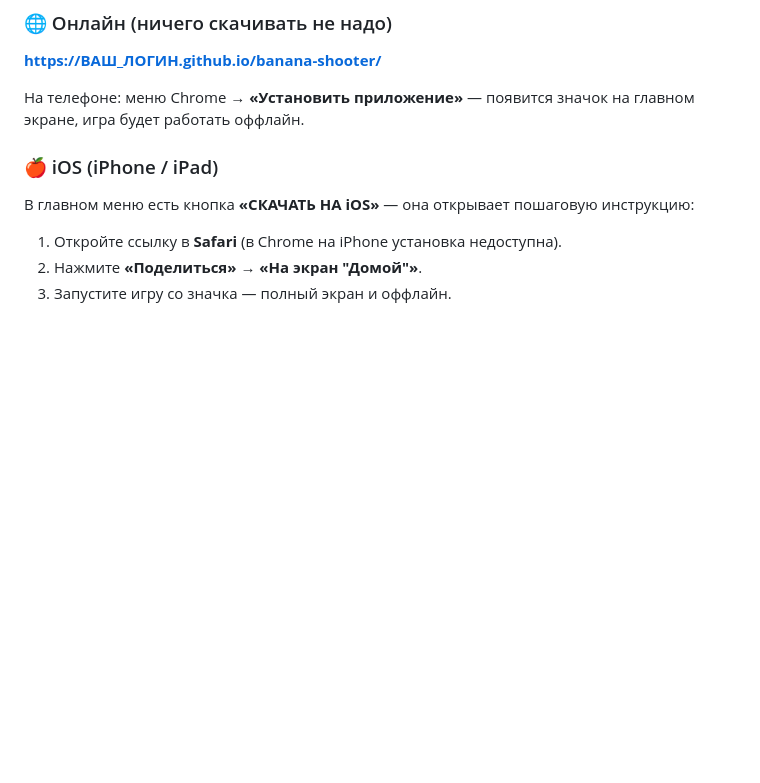
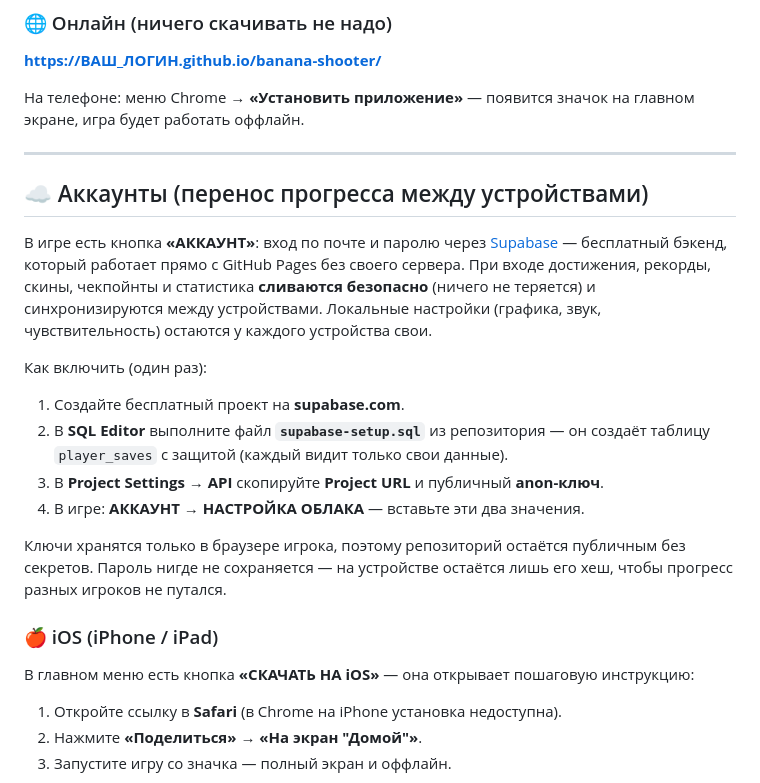
Before and after one commit to cotane666/banana-shooter, a Markdown page: README.md, the part around the change. GitHub-like rendering; blank space fills up the shorter version.

Commit message:
README: инструкция по настройке облачных аккаунтов (Supabase)

```diff
--- a/README.md
+++ b/README.md
@@ -17,6 +17,31 @@ HTML-файл, внутри которого всё: движок, модели,
 
 На телефоне: меню Chrome → **«Установить приложение»** — появится значок на
 главном экране, игра будет работать оффлайн.
+
+---
+
+## ☁️ Аккаунты (перенос прогресса между устройствами)
+
+В игре есть кнопка **«АККАУНТ»**: вход по почте и паролю через
+[Supabase](https://supabase.com) — бесплатный бэкенд, который работает прямо с
+GitHub Pages без своего сервера. При входе достижения, рекорды, скины,
+чекпойнты и статистика **сливаются безопасно** (ничего не теряется) и
+синхронизируются между устройствами. Локальные настройки (графика, звук,
+чувствительность) остаются у каждого устройства свои.
+
+Как включить (один раз):
+
+1. Создайте бесплатный проект на **supabase.com**.
+2. В **SQL Editor** выполните файл **`supabase-setup.sql`** из репозитория —
+   он создаёт таблицу `player_saves` с защитой (каждый видит только свои данные).
+3. В **Project Settings → API** скопируйте **Project URL** и публичный
+   **anon-ключ**.
+4. В игре: **АККАУНТ → НАСТРОЙКА ОБЛАКА** — вставьте эти два значения.
+
+Ключи хранятся только в браузере игрока, поэтому репозиторий остаётся
+публичным без секретов. Пароль нигде не сохраняется — на устройстве остаётся
+лишь его хеш, чтобы прогресс разных игроков не путался.
+
 
 ### 🍎 iOS (iPhone / iPad)
 
```
